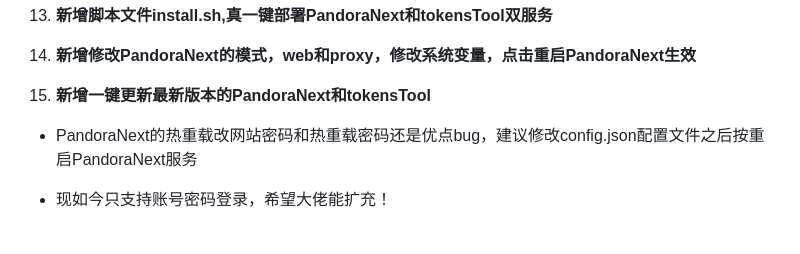
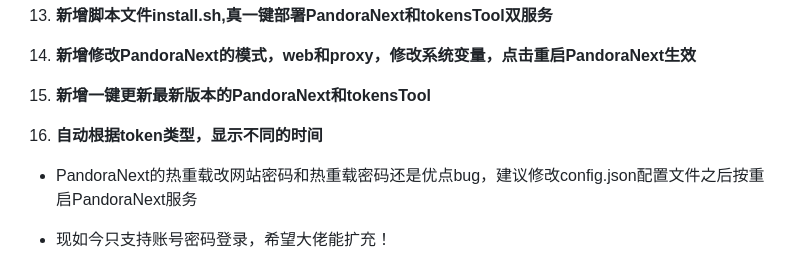
Before and after one commit to Yanyutin753/PandoraNext-TokensTool, a Markdown page: README.md, the part around the change. Drawn GitHub-style; blank space fills up the shorter version.

Commit message:
更新根据token类型，显示不同时间

```diff
--- a/README.md
+++ b/README.md
@@ -48,6 +48,8 @@ docker inspect -f '{{range .Mounts}}{{.Destination}}: {{.Source}}{{"\n"}}{{end}}
 14. **新增修改PandoraNext的模式，web和proxy，修改系统变量，点击重启PandoraNext生效**
 
 15. **新增一键更新最新版本的PandoraNext和tokensTool**
+
+16. **自动根据token类型，显示不同的时间**
 
 - PandoraNext的热重载改网站密码和热重载密码还是优点bug，建议修改config.json配置文件之后按重启PandoraNext服务
 
```
